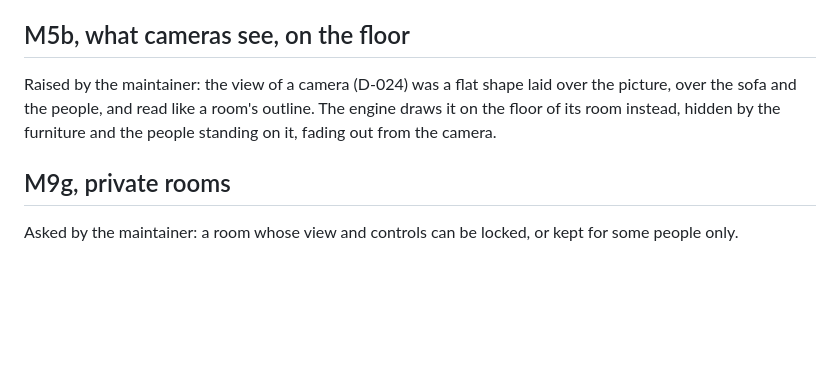
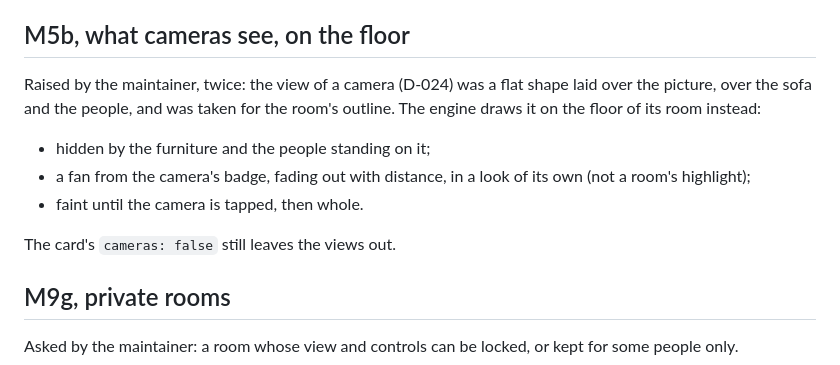
Before and after one commit to arthur-leguennec/ha-domotwin, a Markdown page: docs/ROADMAP.md, the part around the change. Rendered like a GitHub page; blank space fills up the shorter version.

Commit message:
docs: camera views that read as views (m5b)
Raised again by the maintainer: the camera's view was taken for the living room's outline. M5b now
says how it reads as a view: a fan from the camera's badge on the floor, fading with distance, in a
look of its own, faint until the camera is tapped.

Co-Authored-By: Claude Opus 5.5 <noreply@anthropic.com>
Claude-Session: https://claude.ai/code/session_01MdonJq9hYPn9yZJEoWBmnq

```diff
--- a/docs/ROADMAP.md
+++ b/docs/ROADMAP.md
@@ -632,9 +632,16 @@ Moved forward by the maintainer, right after M8b (D-037): every milestone above,
 
 ## M5b, what cameras see, on the floor
 
-Raised by the maintainer: the view of a camera (D-024) was a flat shape laid over the picture, over
-the sofa and the people, and read like a room's outline. The engine draws it on the floor of its
-room instead, hidden by the furniture and the people standing on it, fading out from the camera.
+Raised by the maintainer, twice: the view of a camera (D-024) was a flat shape laid over the
+picture, over the sofa and the people, and was taken for the room's outline. The engine draws it
+on the floor of its room instead:
+
+- hidden by the furniture and the people standing on it;
+- a fan from the camera's badge, fading out with distance, in a look of its own (not a room's
+  highlight);
+- faint until the camera is tapped, then whole.
+
+The card's `cameras: false` still leaves the views out.
 
 ## M9g, private rooms
 
```
